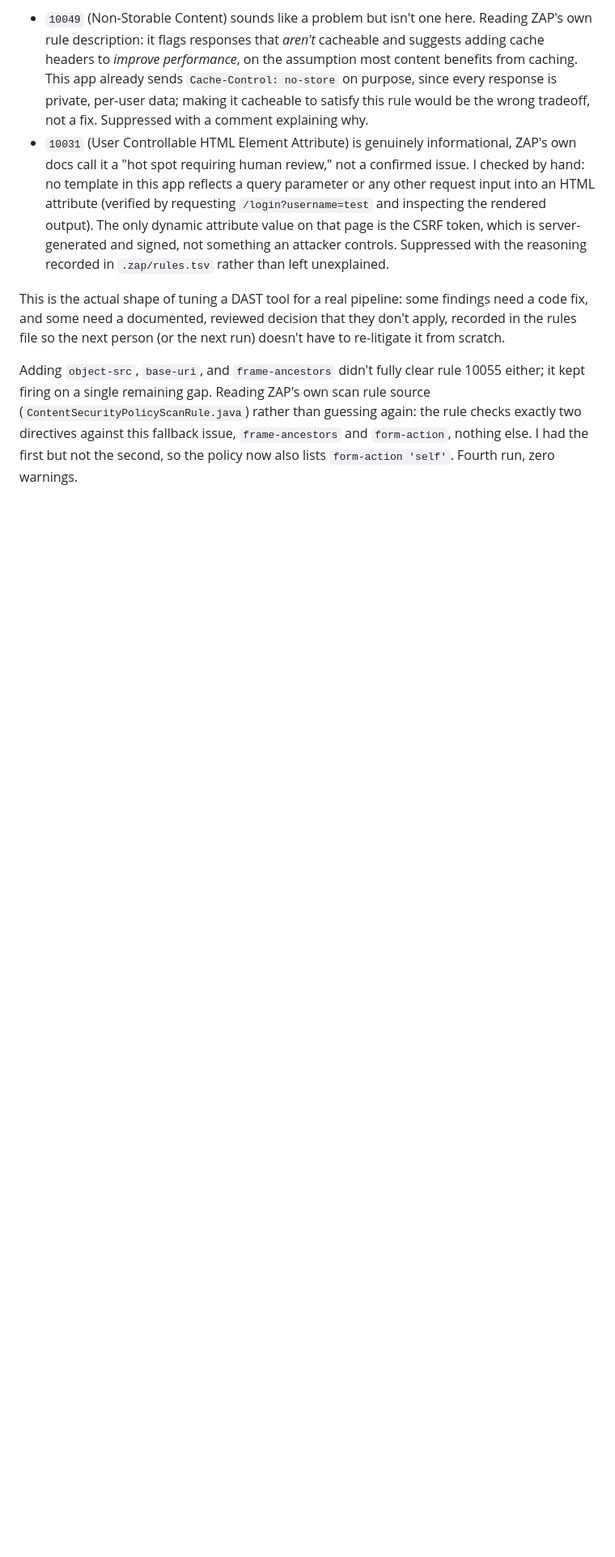
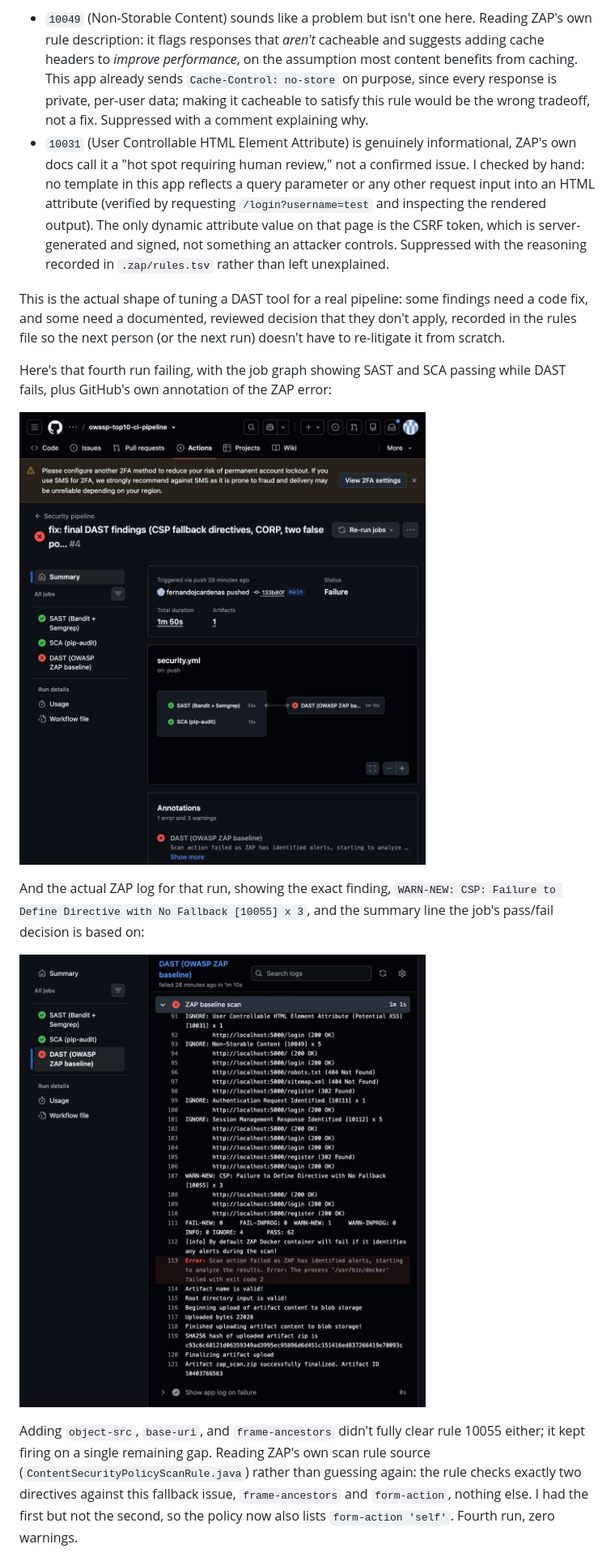
Before and after one commit to fernandojcardenas/owasp-top10-ci-pipeline, a Markdown page: docs/ci-pipeline.md, the part around one of its changes. Shown at 81% size. Rendered like a GitHub page; pictures changed too: docs/ci-screenshots/02-run4-failure-summary.jpg (added), docs/ci-screenshots/03-run4-zap-finding.jpg (added); blank space fills up the shorter version.

```diff
--- a/docs/ci-pipeline.md
+++ b/docs/ci-pipeline.md
@@ -197,6 +202,17 @@ code fix, and some need a documented, reviewed decision that they don't apply, r
 in the rules file so the next person (or the next run) doesn't have to re-litigate it
 from scratch.
 
+Here's that fourth run failing, with the job graph showing SAST and SCA passing while
+DAST fails, plus GitHub's own annotation of the ZAP error:
+
+![Run 4 job summary: SAST and SCA green, DAST red, with the ZAP failure annotation](ci-screenshots/02-run4-failure-summary.jpg)
+
+And the actual ZAP log for that run, showing the exact finding, `WARN-NEW: CSP: Failure
+to Define Directive with No Fallback [10055] x 3`, and the summary line the job's
+pass/fail decision is based on:
+
+![ZAP baseline scan log showing the WARN-NEW CSP 10055 finding and the fail summary line](ci-screenshots/03-run4-zap-finding.jpg)
+
 Adding `object-src`, `base-uri`, and `frame-ancestors` didn't fully clear rule 10055
 either; it kept firing on a single remaining gap. Reading ZAP's own scan rule source
 (`ContentSecurityPolicyScanRule.java`) rather than guessing again: the rule checks
```
Also changed, not shown: other parts of docs/ci-pipeline.md (+9 -0 lines), docs/ci-screenshots/01-pipeline-run-history.jpg (added), docs/ci-screenshots/04-run5-passing.jpg (added).
